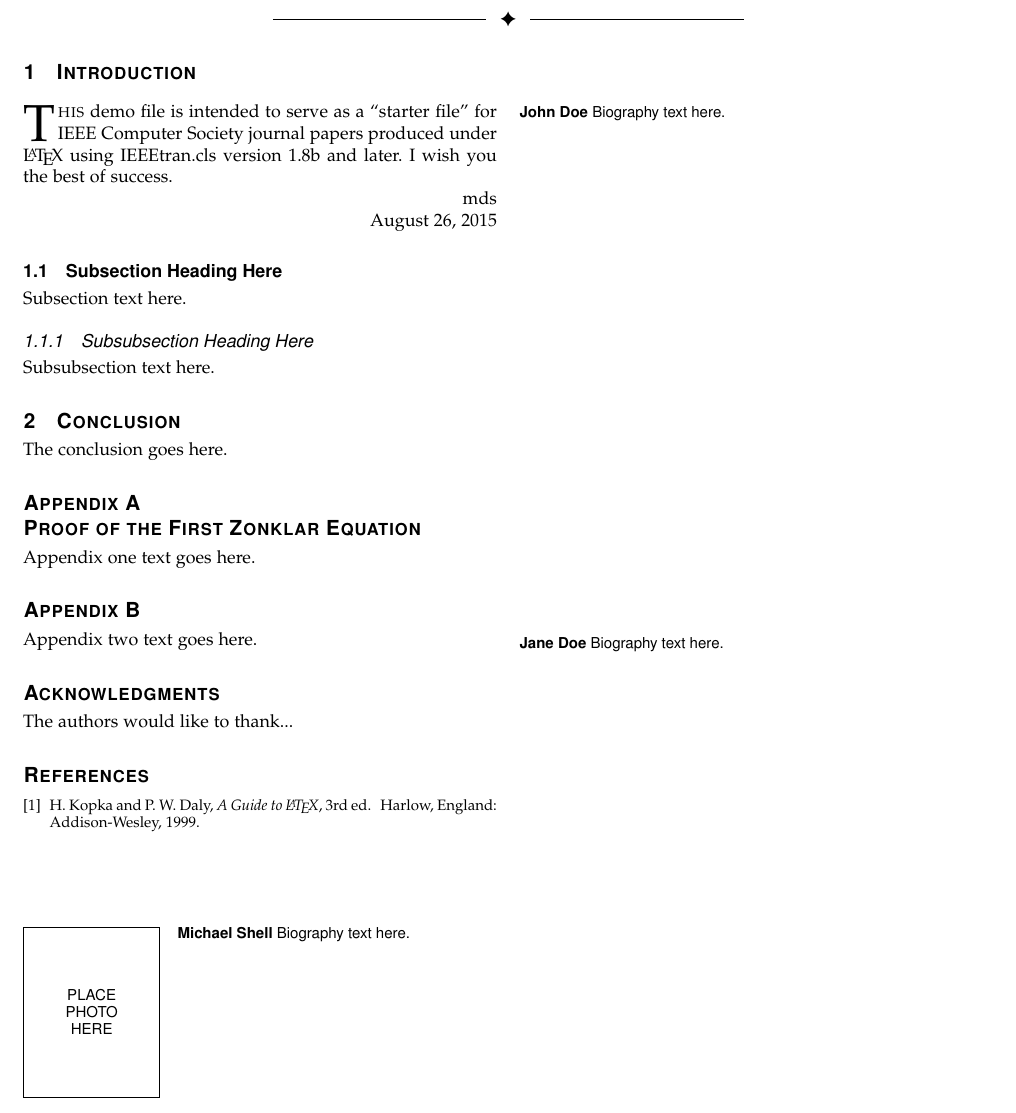
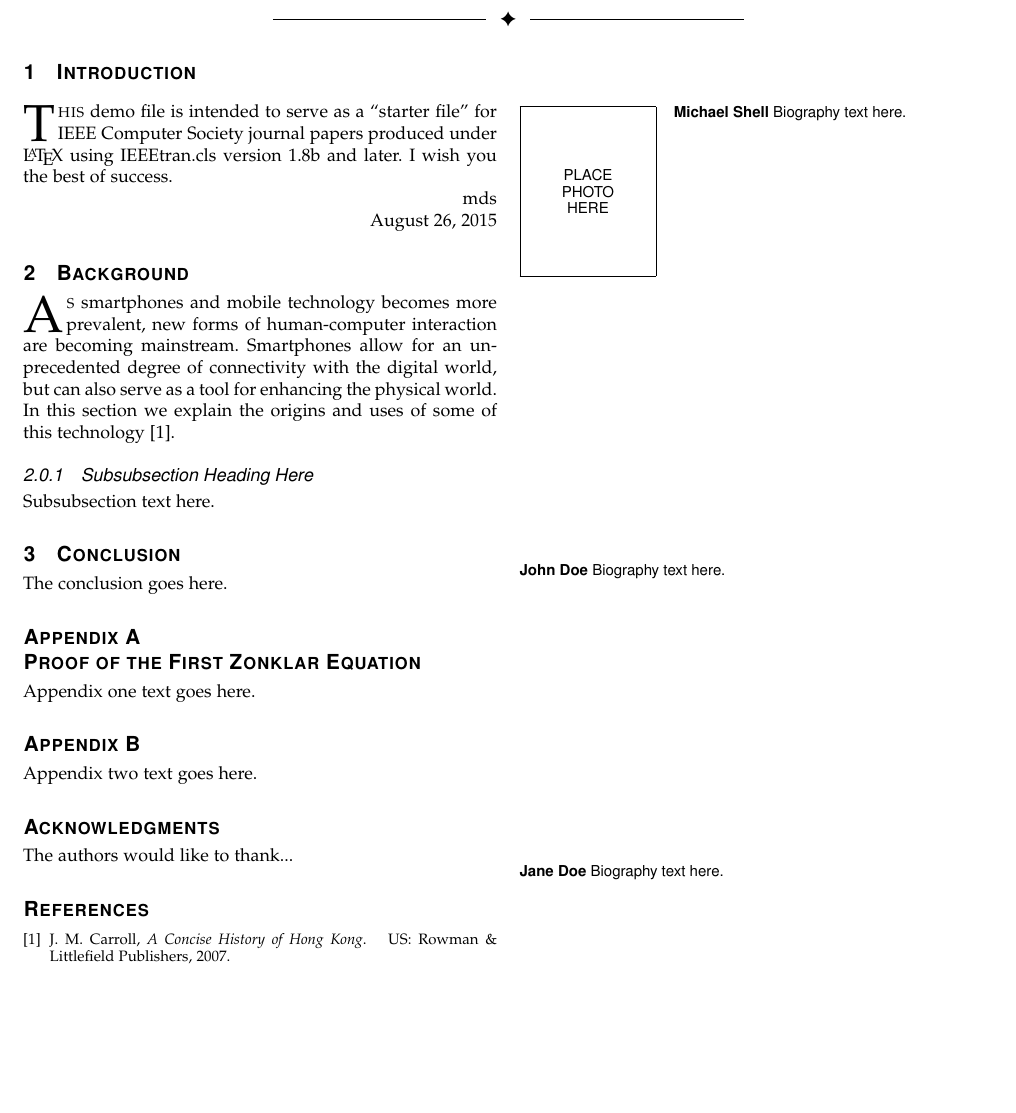
Before and after one commit to jojonium/mqp-paper, a LaTeX paper (paper.tex): part of the page, cut so that both start at the same text, the shorter picture padded with empty space. Compiled offline with pdfLaTeX; a missing font is replaced by an installed copy or a similar font; a LaTeX package or settings file that is missing is left out.

Commit message:
fix references

```diff
--- a/paper.tex
+++ b/paper.tex
@@ -539,11 +539,14 @@ I wish you the best of success.
 
 \hfill August 26, 2015
 
-\subsection{Subsection Heading Here}
-Subsection text here.
+\section{Background}
+\label{sec:background}
 
-% needed in second column of first page if using \IEEEpubid
-%\IEEEpubidadjcol
+\IEEEPARstart{A}{s} smartphones and mobile technology becomes more prevalent,
+new forms of human-computer interaction are becoming mainstream. Smartphones
+allow for an unprecedented degree of connectivity with the digital world, but
+can also serve as a tool for enhancing the physical world. In this section we
+explain the origins and uses of some of this technology \cite{carroll2007}.
 
 \subsubsection{Subsubsection Heading Here}
 Subsubsection text here.
@@ -648,6 +651,7 @@ Subsubsection text here.
 
 
 \section{Conclusion}
+\label{sec:conclusion}
 The conclusion goes here.
 
 
@@ -715,20 +719,20 @@ The authors would like to thank...
 % http://mirror.ctan.org/biblio/bibtex/contrib/doc/
 % The IEEEtran BibTeX style support page is at:
 % http://www.michaelshell.org/tex/ieeetran/bibtex/
-%\bibliographystyle{IEEEtran}
+\bibliographystyle{IEEEtran}
 % argument is your BibTeX string definitions and bibliography database(s)
-%\bibliography{IEEEabrv,../bib/paper}
+\bibliography{IEEEabrv,references}
 %
 % <OR> manually copy in the resultant .bbl file
 % set second argument of \begin to the number of references
 % (used to reserve space for the reference number labels box)
-\begin{thebibliography}{1}
+%\begin{thebibliography}{1}
 
-\bibitem{IEEEhowto:kopka}
-H.~Kopka and P.~W. Daly, \emph{A Guide to \LaTeX}, 3rd~ed.\hskip 1em plus
-  0.5em minus 0.4em\relax Harlow, England: Addison-Wesley, 1999.
+%\bibitem{IEEEhowto:kopka}
+%H.~Kopka and P.~W. Daly, \emph{A Guide to \LaTeX}, 3rd~ed.\hskip 1em plus
+  %0.5em minus 0.4em\relax Harlow, England: Addison-Wesley, 1999.
 
-\end{thebibliography}
+%\end{thebibliography}
 
 % biography section
 %
```
Also changed, not shown: references.bib (added, +9 -0 lines), README.md.
